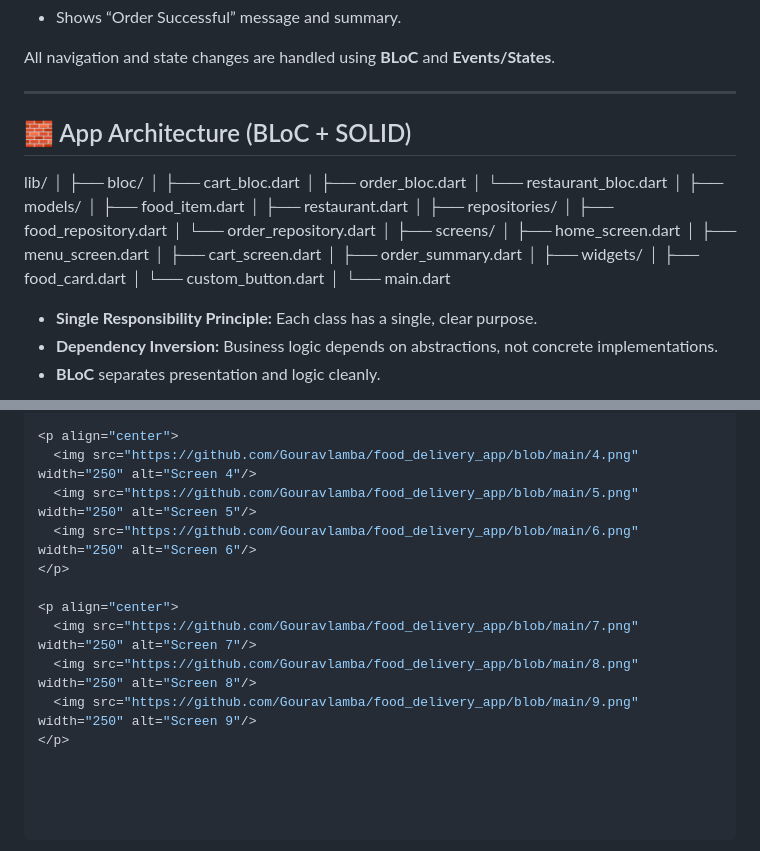
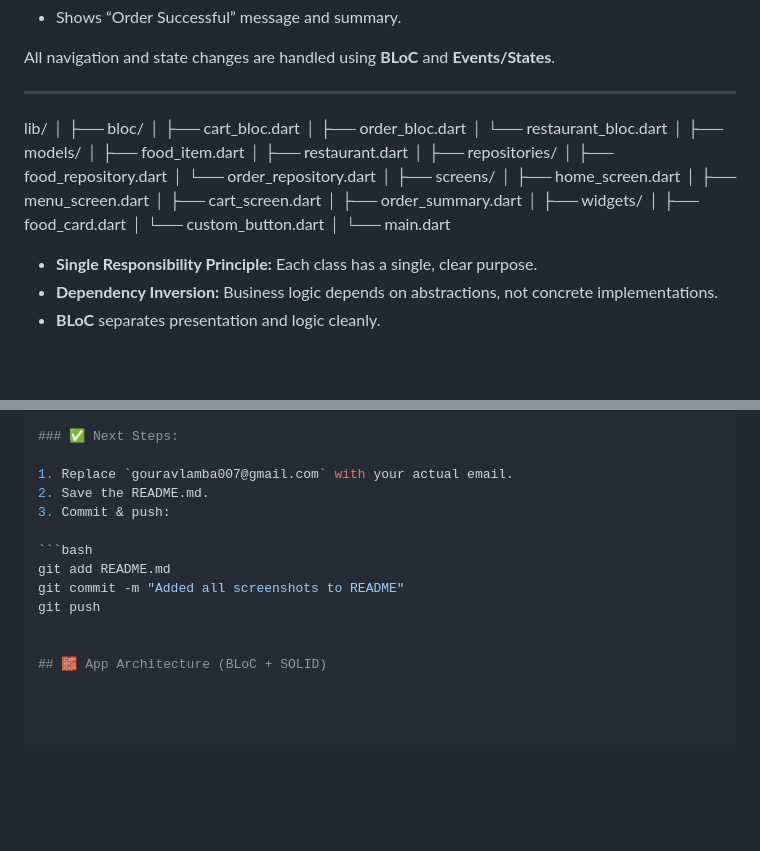
Before and after one commit to Gouravlamba/food_delivery_app, a Markdown page: README.md, 2 parts joined by grey strips. Rendered like a GitHub page; blank space fills up the shorter version.

````diff
--- a/README.md
+++ b/README.md
@@ -79,10 +79,6 @@ It focuses on **a single realistic workflow**, including:
 All navigation and state changes are handled using **BLoC** and **Events/States**.
 
 ---
-
-## 🧱 App Architecture (BLoC + SOLID)
-
-
 lib/
 │
 ├── bloc/
@@ -110,6 +106,7 @@ lib/
 │
 └── main.dart
 
+
 - **Single Responsibility Principle:** Each class has a single, clear purpose.
 - **Dependency Inversion:** Business logic depends on abstractions, not concrete implementations.
 - **BLoC** separates presentation and logic cleanly.
@@ -145,12 +138,14 @@ flutter test
 
-<p align="center">
-  <img src="https://github.com/Gouravlamba/food_delivery_app/blob/main/4.png" width="250" alt="Screen 4"/>
-  <img src="https://github.com/Gouravlamba/food_delivery_app/blob/main/5.png" width="250" alt="Screen 5"/>
-  <img src="https://github.com/Gouravlamba/food_delivery_app/blob/main/6.png" width="250" alt="Screen 6"/>
-</p>
+### ✅ Next Steps:
 
-<p align="center">
-  <img src="https://github.com/Gouravlamba/food_delivery_app/blob/main/7.png" width="250" alt="Screen 7"/>
-  <img src="https://github.com/Gouravlamba/food_delivery_app/blob/main/8.png" width="250" alt="Screen 8"/>
-  <img src="https://github.com/Gouravlamba/food_delivery_app/blob/main/9.png" width="250" alt="Screen 9"/>
-</p>
+1. Replace `gouravlamba007@gmail.com` with your actual email.
+2. Save the README.md.
+3. Commit & push:
+
+```bash
+git add README.md
+git commit -m "Added all screenshots to README"
+git push
+
+
+## 🧱 App Architecture (BLoC + SOLID)
````
Also changed, not shown: other parts of README.md (+2 -6 lines).
